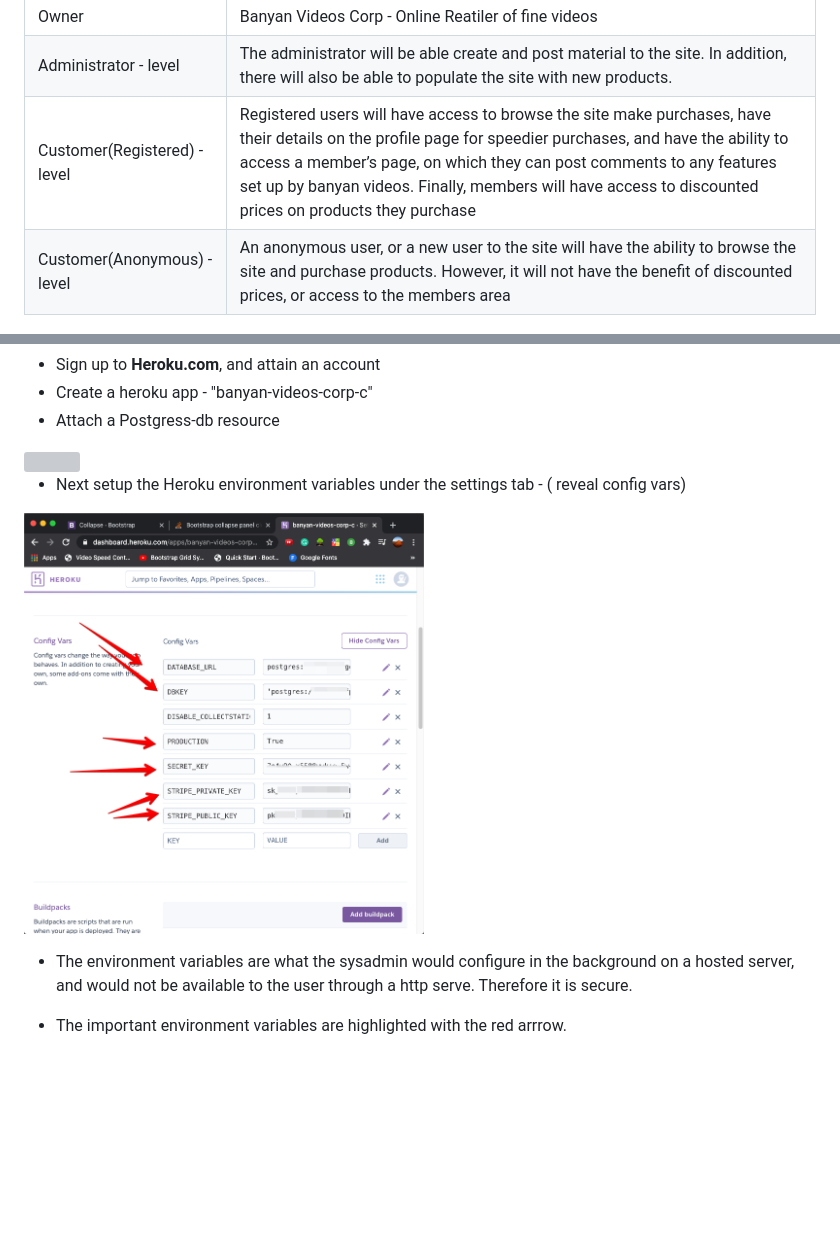
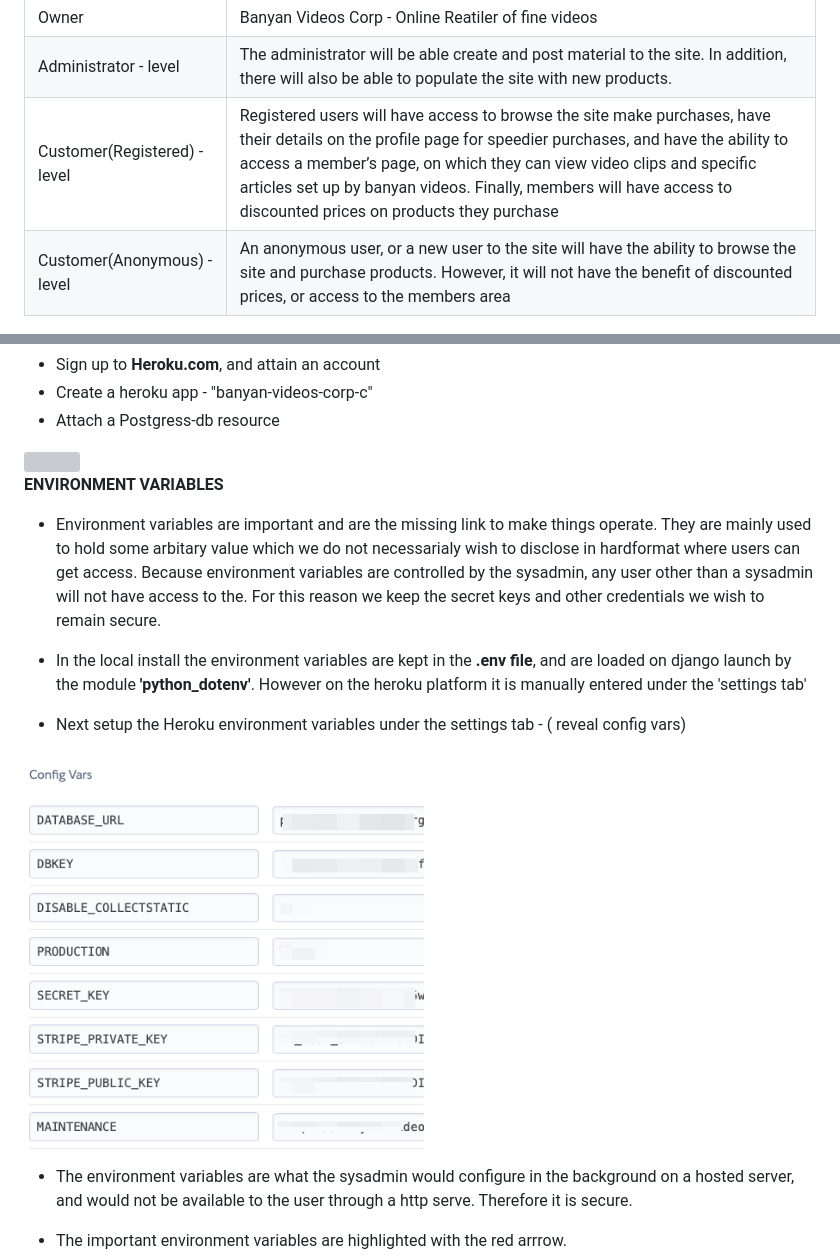
Before and after one commit to cofoeducistudent/BANYAN-VIDEOS-CORP-C, a Markdown page: README.md, 2 parts joined by grey strips. Rendered like a GitHub page; pictures changed too: _support_docs/images/heroku-env-vars.png; blank space fills up the shorter version; grey boxes are pictures that could not be loaded.

Commit message:
wip-readme

```diff
--- a/README.md
+++ b/README.md
@@ -97,7 +97,7 @@ I have identified users of the site and classify them as:-
 |---------|-------|
 |Owner|Banyan Videos Corp - Online Reatiler of fine videos|
 |Administrator - level|The administrator will be able create and post material to the site. In addition, there will also be able to populate the site with new products.|
-|Customer(Registered) - level|Registered users will have access to browse the site make purchases, have their details on the profile page for speedier purchases, and have the ability to access a member’s page, on which they can post comments to any features set up by banyan videos. Finally, members will have access to discounted prices on products they purchase|
+|Customer(Registered) - level|Registered users will have access to browse the site make purchases, have their details on the profile page for speedier purchases, and have the ability to access a member’s page, on which they can view video clips and specific articles set up by banyan videos. Finally, members will have access to discounted prices on products they purchase|
 |Customer(Anonymous) - level|An anonymous user, or a new user to the site will have the ability to browse the site and purchase products. However, it will not have the benefit of discounted prices, or access to the members area|
 
 <hr>
@@ -468,6 +468,12 @@ The **"HEROKU"** platform supports the first two elements, however the fourth ('
 <img src="_support_docs/images/heroku-postgress-db.png" width="400">
 
 
+**ENVIRONMENT VARIABLES**
+
+* Environment variables are important and are the missing link to make things operate. They are mainly used to hold some arbitary value which we do not necessarialy wish to disclose in hardformat where users can get access. Because environment variables are controlled by the sysadmin, any user other than a sysadmin will not have access to the. For this reason we keep the secret keys and other credentials we wish to remain secure.
+
+* In the local install the environment variables are kept in the **.env file**, and are loaded on django launch by the module **'python_dotenv'**. However on the heroku platform it is manually entered under the 'settings tab'
+
 * Next setup the Heroku environment variables under the settings tab - ( reveal config vars)
 
 <img src="_support_docs/images/heroku-env-vars.png" width="400">
```
